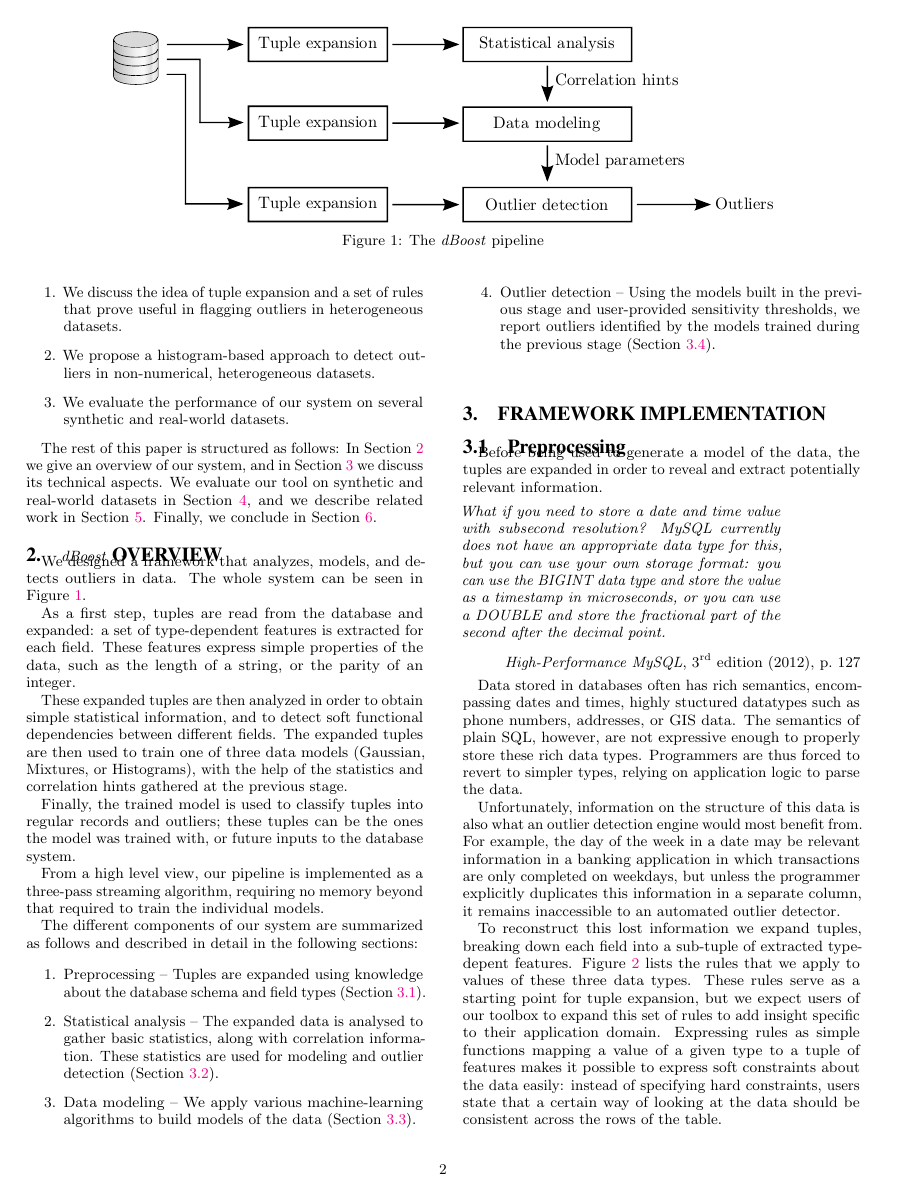
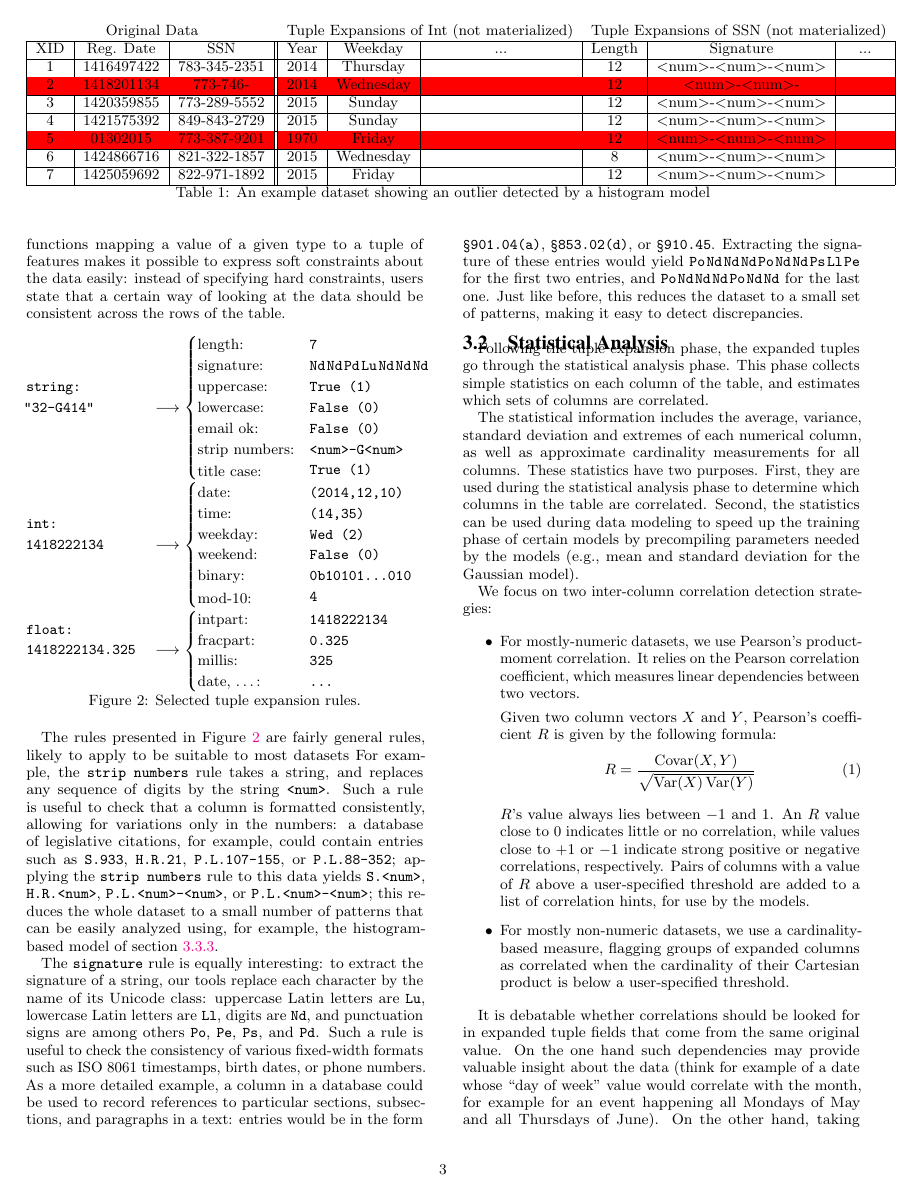
Before and after one commit to cpitclaudel/dBoost, a LaTeX document (paper/paper.tex, which reads paper/overview.tex, paper/preamble.tex): page 2 of 11 before the commit and page 3 of 11 after it. Compiled offline with pdfLaTeX.

Commit message:
Added end-to-end example to overview

```diff
--- a/paper/overview.tex
+++ b/paper/overview.tex
@@ -22,0 +28,26 @@ The different components of our system are summarized as follows and described i
+\begin{table*}[t]
+\centering
+\begin{tabular}{|c|c|c||c|c|c|c|c|c|}
+\multicolumn{3}{c}{Original Data} & \multicolumn{3}{c}{Tuple Expansions of Int (not materialized)} & \multicolumn{3}{c}{Tuple Expansions of SSN (not materialized)} \\
+\hline
+XID & Reg. Date & SSN & Year & Weekday & ... & Length & Signature & ... \\ \hline
+1 & 1416497422 & 783-345-2351 & 2014 & Thursday && 12 & $<$num$>$-$<$num$>$-$<$num$>$ &  \\ \hline
+\rowcolor{red}
+2 & 1418201134 & 773-746- & 2014  & Wednesday && 12 & $<$num$>$-$<$num$>$- &  \\ \hline
+3 & 1420359855 & 773-289-5552 & 2015  & Sunday && 12 & $<$num$>$-$<$num$>$-$<$num$>$ &  \\ \hline
+4 & 1421575392 & 849-843-2729 & 2015 & Sunday && 12 & $<$num$>$-$<$num$>$-$<$num$>$ &  \\ \hline
+\rowcolor{red}
+5 & 01302015 & 773-387-9201 & 1970 & Friday && 12 & $<$num$>$-$<$num$>$-$<$num$>$ &  \\ \hline
+6 & 1424866716 & 821-322-1857 & 2015 & Wednesday && 8 & $<$num$>$-$<$num$>$-$<$num$>$ &  \\ \hline
+7 & 1425059692 & 822-971-1892 & 2015 & Friday && 12 & $<$num$>$-$<$num$>$-$<$num$>$ &  \\ \hline
+%1 & 1416497422 & 11/20/2014 & 15:30:32 & Thursday & 2 \\ \hline
+%2 & 1418201134 & 12/10/2014 & 8:45:34 & Wednesday & 4 \\ \hline
+%3 & 1420359855 & 1/4/2015 & 8:24:15 & Sunday & 5 \\ \hline
+%4 & 1421575392 & 1/18/2015 & 10:03:12 & Sunday & 2 \\ \hline
+%\rowcolor{red} 5 & 01302015 & 1/16/1970 & 1:40:15 & Friday & 5 \\ \hline
+%6 & 1424866716 & 2/25/2015 & 12:18:36 & Wednesday & 6 \\ \hline
+%7 & 1425059692 & 2/27/2015 & 17:54:52 & Friday & 2 \\ \hline
+\end{tabular}
+\caption{An example dataset showing an outlier detected by a histogram model}
+\label{tab:example}
+\end{table*}
--- a/paper/preamble.tex
+++ b/paper/preamble.tex
@@ -5,6 +5,7 @@
 \usepackage{microtype}
 \usepackage{calc}
 \usepackage[final]{listings}
+\usepackage[table]{xcolor}
 \usepackage{xcolor}
 \usepackage[utf8]{inputenc}
 \usepackage{upquote}
```
Also changed, not shown: paper/overview.tex (7 more changed lines).
